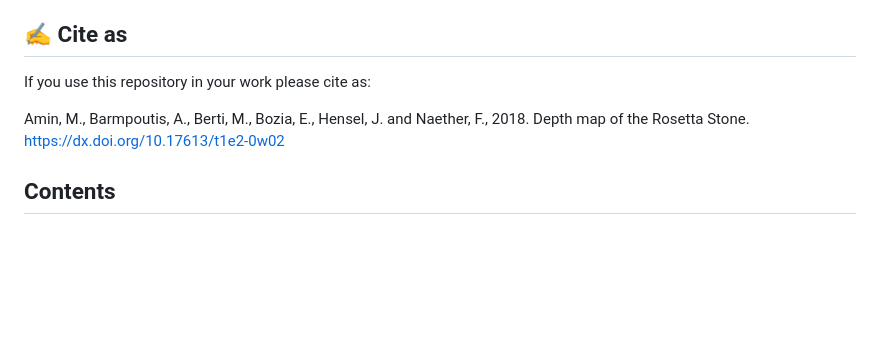
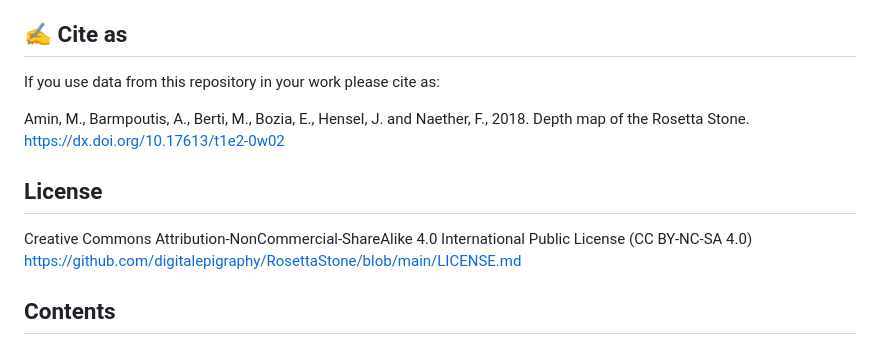
Before and after one commit to digitalepigraphy/RosettaStone, a Markdown page: README.md, the part around the change. Drawn GitHub-style; blank space fills up the shorter version.

```diff
--- a/README.md
+++ b/README.md
@@ -4,9 +4,13 @@ This repository contains the raw and processed data from a collaborative project
 
 ## ✍ Cite as
 
-If you use this repository in your work please cite as:
+If you use data from this repository in your work please cite as:
 
 Amin, M., Barmpoutis, A., Berti, M., Bozia, E., Hensel, J. and Naether, F., 2018. Depth map of the Rosetta Stone. https://dx.doi.org/10.17613/t1e2-0w02
+
+## License
+
+Creative Commons Attribution-NonCommercial-ShareAlike 4.0 International Public License (CC BY-NC-SA 4.0) https://github.com/digitalepigraphy/RosettaStone/blob/main/LICENSE.md
 
 ## Contents
 
```
